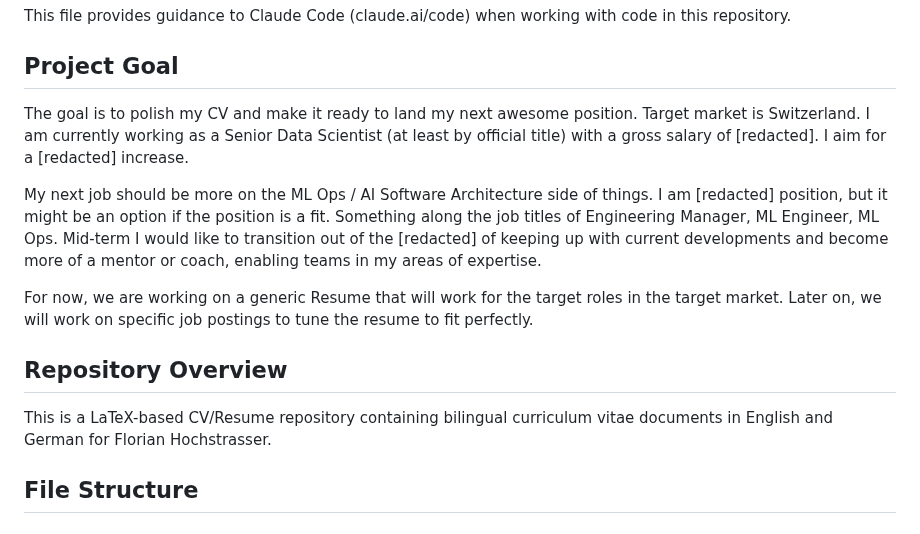
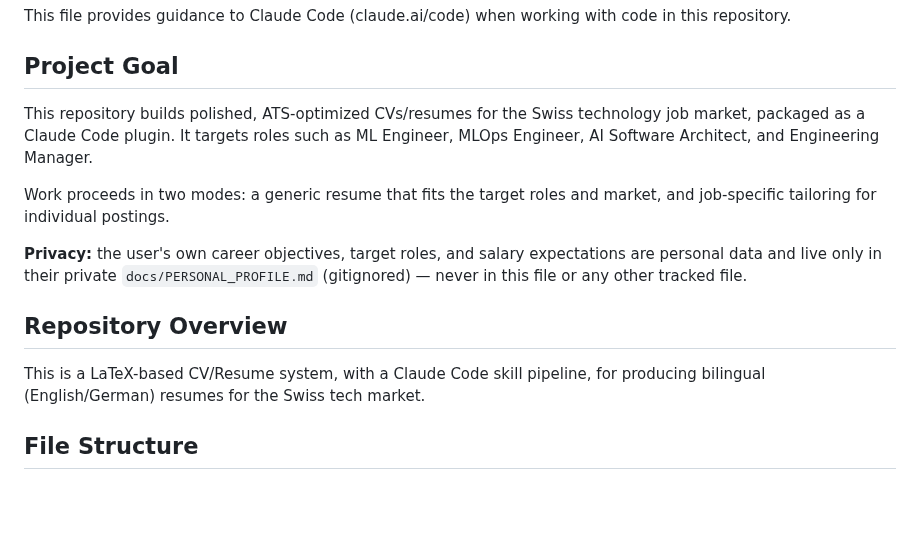
Before and after one commit to datarian/CV, a Markdown page: CLAUDE.md, the part around the change. GitHub-like rendering; blank space fills up the shorter version.

Commit message:
docs(claude): remove personal data from CLAUDE.md
The "Project Goal" section exposed the maintainer's current salary, target
raise, and personal career narrative in a public, tracked file. Replace it with
a generic project description and state explicitly that personal career
objectives / salary expectations belong only in the gitignored
docs/PERSONAL_PROFILE.md, never in tracked files.

Note: this sanitizes the file going forward; the old content remains in git
history (see PR discussion for whether to scrub history).

Co-Authored-By: Claude Opus 4.8 <noreply@anthropic.com>

```diff
--- a/CLAUDE.md
+++ b/CLAUDE.md
@@ -4,17 +4,15 @@ This file provides guidance to Claude Code (claude.ai/code) when working with co
 
 ## Project Goal
 
-The goal is to polish my CV and make it ready to land my next awesome position. Target market is Switzerland. I am currently working as a Senior Data Scientist (at least by official title) with a gross salary of [redacted]. I aim for a [redacted] increase.
+This repository builds polished, ATS-optimized CVs/resumes for the Swiss technology job market, packaged as a Claude Code plugin. It targets roles such as ML Engineer, MLOps Engineer, AI Software Architect, and Engineering Manager.
 
-My next job should be more on the ML Ops / AI Software Architecture side of things. I am [redacted] position, but it might be an option if the position is a fit. Something along the job titles of Engineering Manager, ML Engineer, ML Ops.
-Mid-term I would like to transition out of the [redacted] of keeping up with current developments and become more of a mentor or coach, enabling teams in my areas of expertise.
+Work proceeds in two modes: a generic resume that fits the target roles and market, and job-specific tailoring for individual postings.
 
-For now, we are working on a generic Resume that will work for the target roles in the target market. Later on, we will work on specific job postings to tune the resume to fit perfectly.
-
+**Privacy:** the user's own career objectives, target roles, and salary expectations are personal data and live only in their private `docs/PERSONAL_PROFILE.md` (gitignored) — never in this file or any other tracked file.
 
 ## Repository Overview
 
-This is a LaTeX-based CV/Resume repository containing bilingual curriculum vitae documents in English and German for Florian Hochstrasser.
+This is a LaTeX-based CV/Resume system, with a Claude Code skill pipeline, for producing bilingual (English/German) resumes for the Swiss tech market.
 
 ## File Structure
 
```
